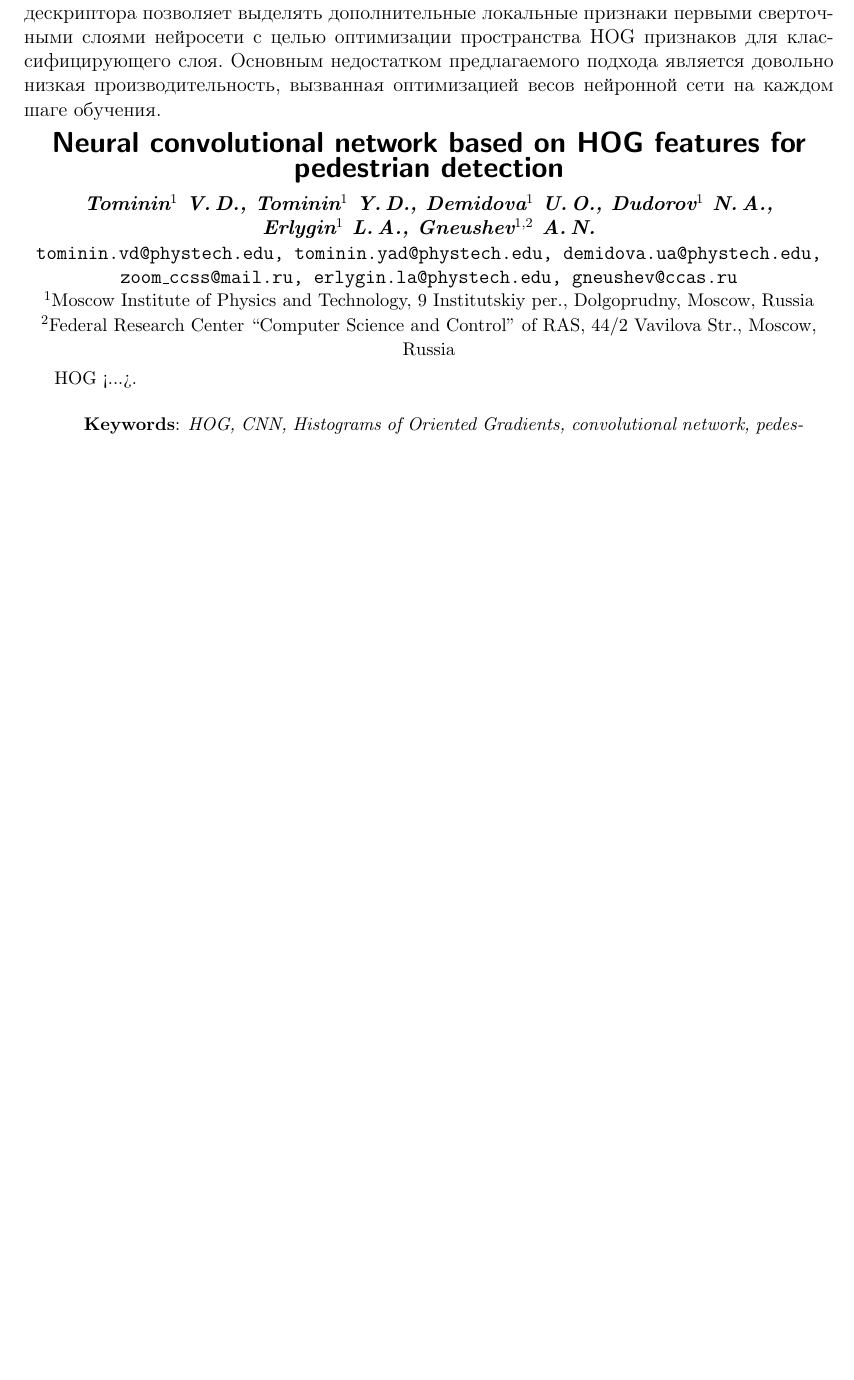
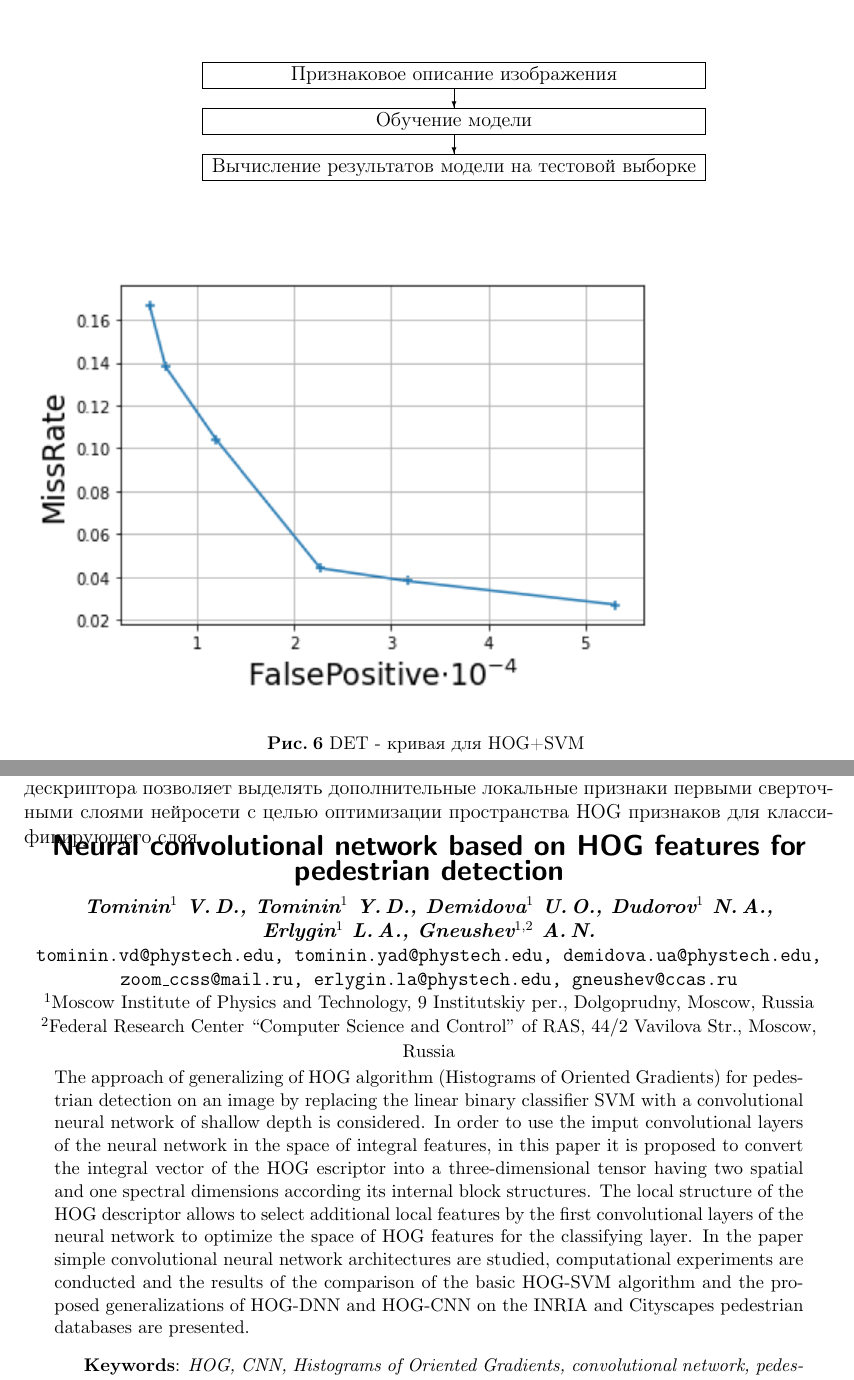
Before and after one commit to Intelligent-Systems-Phystech/2018-Project-25, a LaTeX document (TomininY2018Title/final/TomininY2018Project25_31.tex): part of page 7 of 8 before the commit and two parts of pages 7 and 8 of 9 after it, the two joined at a grey line, cut at the place of the change, the shorter picture padded with empty space. Compiled offline with pdfLaTeX.

Commit message:
Add files via upload

```diff
--- a/TomininY2018Title/final/TomininY2018Project25_31.tex
+++ b/TomininY2018Title/final/TomininY2018Project25_31.tex
@@ -46,7 +39,7 @@
     {$^1$Moscow Institute of Physics and Technology, 9 Institutskiy per., Dolgoprudny, Moscow, Russia\par
 	$^2$Federal Research Center ``Computer Science and Control'' of RAS, 44/2 Vavilova Str., Moscow, Russia}
 \abstractEng
-    {HOG <...>.
+    {The approach of generalizing of HOG algorithm (Histograms of Oriented Gradients) for pedestrian detection on an image by replacing the linear binary classifier SVM with a convolutional neural network of shallow depth is considered. In order to use the imput convolutional layers of the neural network in the space of integral features, in this paper it is proposed to convert the integral vector of the HOG escriptor into a three-dimensional tensor having two spatial and one spectral dimensions according its internal block structures. The local structure of the HOG descriptor allows to select additional local features by the first convolutional layers of the neural network to optimize the space of HOG features for the classifying layer. In the paper simple convolutional neural network architectures are studied, computational experiments are conducted and the results of the comparison of the basic HOG-SVM algorithm and the proposed generalizations of HOG-DNN and HOG-CNN on the INRIA and Cityscapes pedestrian databases are presented.
 
     \bigskip
     \textbf{Keywords}: \emph{HOG, CNN, Histograms of Oriented Gradients, convolutional network, pedestrian detection}.}
@@ -176,6 +173,8 @@ $\textbf{R}=\textbf{W}_1 \circ \textbf{W}_2 \circ ... \circ \textbf{W}_{J-1}$
 
 \end{center}
 Полученный тензор $\textbf{R}$, имеющий размерность  ${2(I-1)}\times {2(J-1})\times {l}$, будет подаваться в нейронную сеть.
+
+
 \section{Результаты вычислительных экспериментов}
 Целью вычислительных экспериментов является проверка работы предлагаемого в статье метода на реальных данных, а также сравнение его качества детектирования и времени работы с аналогичными показателями HOG дескриптора.
 В качестве обучающей выборки была использована база изображений INRIA. В базу входит 2478 изображений пешеходов размером $96 \times 160$ пикселей.
@@ -185 +184,15 @@ $\textbf{R}=\textbf{W}_1 \circ \textbf{W}_2 \circ ... \circ \textbf{W}_{J-1}$
 
+\begin{center}
+\begin{picture}(120,120)
+\put(-75,80){\framebox(300,15){Признаковое описание изображения}}
+\put(75,80){\vector(0,-1){12.5}}
+\put(-75,52.5){\framebox(300,15){Обучение модели}}
+\put(75,52.5){\vector(0,-1){12.5}}
+\put(-75,25){\framebox(300,15){Вычисление результатов модели на тестовой выборке}}
+\end{picture}
+\end{center}
+
+
+\begin{figure}[h]
+	\includegraphics[width=0.8\linewidth]{detcurve}
+	\caption{DET - кривая для HOG+SVM }
@@ -189,7 +217,6 @@ $\textbf{R}=\textbf{W}_1 \circ \textbf{W}_2 \circ ... \circ \textbf{W}_{J-1}$
 на изображении путем замены линейного бинарного классификатора SVM на сверточную нейронную сеть небольшой глубины.
 Представлены результаты вычислительного эксперимента с использованием сверточной нейронной сети небольшой глубины и их сравнение с HOG-дескриптором по производительности.
 Учет локальной структуры HOG дескриптора позволяет выделять дополнительные локальные признаки первыми сверточными слоями нейросети с целью оптимизации пространства HOG признаков для классифицирующего слоя.
-Основным недостатком предлагаемого подхода является довольно низкая производительность, вызванная оптимизацией весов нейронной сети на каждом шаге обучения.
 
 \bigskip
 %\newpage
```
Also changed, not shown: TomininY2018Title/final/TomininY2018Project25_31.pdf, TomininY2018Title/final/TomininY2018Project25_31.tex (34 more changed lines), 2 other files.
